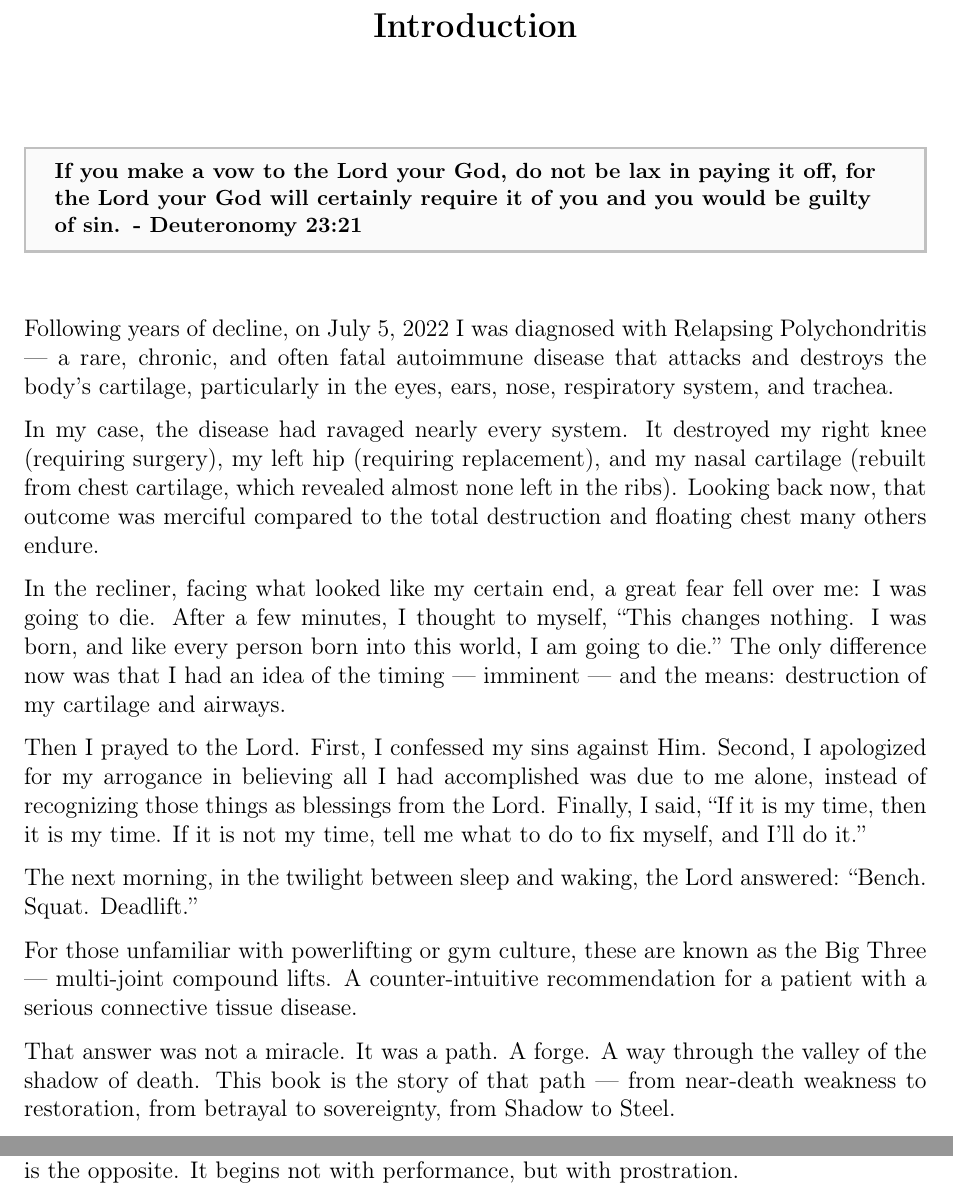
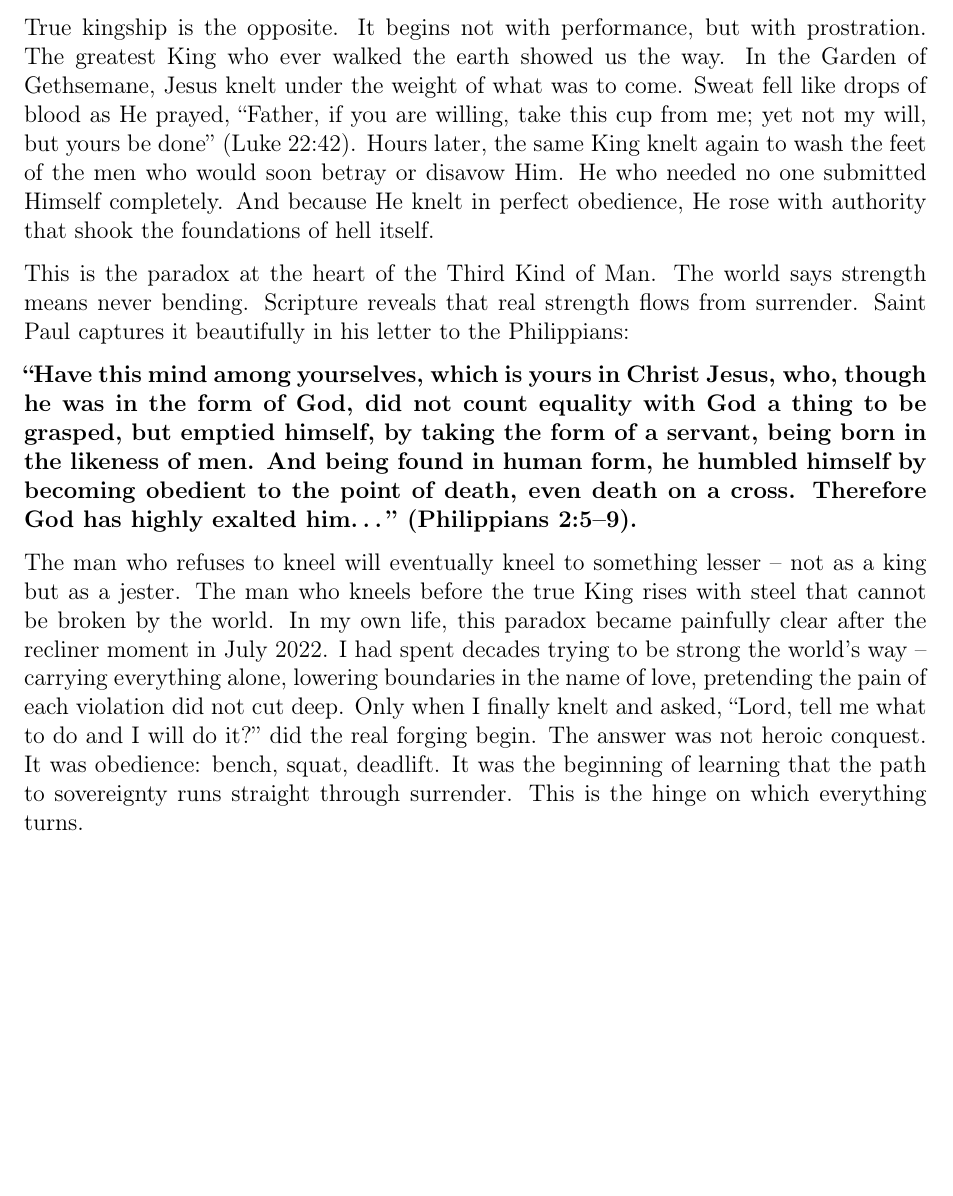
Before and after one commit to glennmschultz/ShadowToSteel, a LaTeX thesis (Shadow-to-Steel.tex): two parts of pages 5 and 26 of 29 before the commit and part of page 27 of 29 after it, the two joined at a grey line, cut at the place of the change, the shorter picture padded with empty space. Compiled offline with pdfLaTeX.

Commit message:
Chapter 5
The Paradox of the King

```diff
--- a/Shadow-to-Steel.tex
+++ b/Shadow-to-Steel.tex
@@ -112,25 +146,4 @@ He returns forged in the fire of obedience.}{}
-\chapter*{Introduction}
 
-%\addcontentsline{toc}{chapter}{Introduction}
-
-% Custom command — call this at the top of any page/chapter you want the box
-\scripturetop{
-If you make a vow to the Lord your God, do not be lax in paying it off, for the Lord your God will certainly require it of you and you would be guilty of sin. - Deuteronomy 23:21
-}
-
-Following years of decline, on July 5, 2022 I was diagnosed with Relapsing Polychondritis — a rare, chronic, and often fatal autoimmune disease that attacks and destroys the body’s cartilage, particularly in the eyes, ears, nose, respiratory system, and trachea.
-
-In my case, the disease had ravaged nearly every system. It destroyed my right knee (requiring surgery), my left hip (requiring replacement), and my nasal cartilage (rebuilt from chest cartilage, which revealed almost none left in the ribs). Looking back now, that outcome was merciful compared to the total destruction and floating chest many others endure.
-
-In the recliner,  facing what looked like my certain end, a great fear fell over me: I was going to die. After a few minutes, I thought to myself, “This changes nothing. I was born,  and like every person born into this world,  I am going to die.” The only difference now was that I had an idea of the timing — imminent — and the means: destruction of my cartilage and airways.
-
-Then I prayed to the Lord. First, I confessed my sins against Him. Second, I apologized for my arrogance in believing all I had accomplished was due to me alone, instead of recognizing those things as blessings from the Lord. Finally, I said, “If it is my time, then it is my time. If it is not my time, tell me what to do to fix myself, and I’ll do it.”
-
-The next morning, in the twilight between sleep and waking, the Lord answered: “Bench. Squat. Deadlift.”
-
-For those unfamiliar with powerlifting or gym culture, these are known as the Big Three — multi-joint compound lifts. A counter-intuitive recommendation for a patient with a serious connective tissue disease.
-
-That answer was not a miracle. It was a path. A forge. A way through the valley of the shadow of death.  This book is the story of that path — from near-death weakness to restoration,  from betrayal to sovereignty,  from Shadow to Steel.
 
 % Chapter 1 – The Dream
 \chapter{The Black Marble Room}
@@ -481,8 +494,17 @@ Kneel before the King of Kings,  humble yourself before his Bride the Catholic C
 
 \section{The Paradox of True Kingship}
 
-Today’s culture loudly crowns its own kings — influencers, celebrities, and self-proclaimed alphas who strut across screens with perfect lighting, scripted outrage, and endless flexing. They promise dominance without discipline, pleasure without sacrifice, and status without surrender. Yet look closer and you see the truth: these are not kings at all. They are jesters in royal clothing — entertaining the crowd while remaining enslaved to the very appetites, algorithms, and approval they claim to master. Their thrones are built on sand. Their crowns are plastic. They bend the knee constantly — to trends, to lust, to cancellation, to the next hit of dopamine — but never to the living God.
-True kingship is the opposite. It begins not with performance, but with prostration.
+Today’s culture loudly crowns its own kings -- influencers, celebrities, and self-proclaimed alphas who strut across screens with perfect lighting, scripted outrage, and endless flexing. They promise dominance without discipline, pleasure without sacrifice, and status without surrender. Yet look closer and you see the truth: these are not kings at all. They are jesters in royal clothing -- entertaining the crowd while remaining enslaved to the very appetites, algorithms, and approval they claim to master. Their thrones are built on sand. Their crowns are plastic. They bend the knee constantly — to trends, to lust, to cancellation, to the next hit of dopamine — but never to the living God.
+
+\textbf{A King does not wear the costume of the Jester.}
+
+True kingship is the opposite.  It begins not with performance,  but with prostration.  The greatest King who ever walked the earth showed us the way.  In the Garden of Gethsemane, Jesus knelt under the weight of what was to come.  Sweat fell like drops of blood as He prayed, “Father, if you are willing, take this cup from me; yet not my will, but yours be done” (Luke 22:42).   Hours later, the same King knelt again to wash the feet of the men who would soon betray or disavow Him.  He who needed no one submitted Himself completely.   And because He knelt in perfect obedience, He rose with authority that shook the foundations of hell itself.
+
+This is the paradox at the heart of the Third Kind of Man. The world says strength means never bending.  Scripture reveals that real strength flows from surrender.  Saint Paul captures it beautifully in his letter to the Philippians:
+
+\textbf{“Have this mind among yourselves, which is yours in Christ Jesus, who, though he was in the form of God, did not count equality with God a thing to be grasped, but emptied himself, by taking the form of a servant, being born in the likeness of men.  And being found in human form, he humbled himself by becoming obedient to the point of death, even death on a cross. Therefore God has highly exalted him…” (Philippians 2:5–9).}
+
+The man who refuses to kneel will eventually kneel to something lesser -- not as a king but as a jester. The man who kneels before the true King rises with steel that cannot be broken by the world.  In my own life, this paradox became painfully clear after the recliner moment in July 2022.   I had spent decades trying to be strong the world’s way -- carrying everything alone, lowering boundaries in the name of love, pretending the pain of each violation did not cut deep.   Only when I finally knelt and asked, “Lord, tell me what to do and I will do it?” did the real forging begin.  The answer was not heroic conquest.  It was obedience: bench, squat, deadlift.  It was the beginning of learning that the path to sovereignty runs straight through surrender.  This is the hinge on which everything turns.
 
 \section{Biblical Kings Who Knelt}
 
```
Also changed, not shown: Shadow-to-Steel.pdf, Shadow-to-Steel.tex (36 more changed lines), 2 other files.
